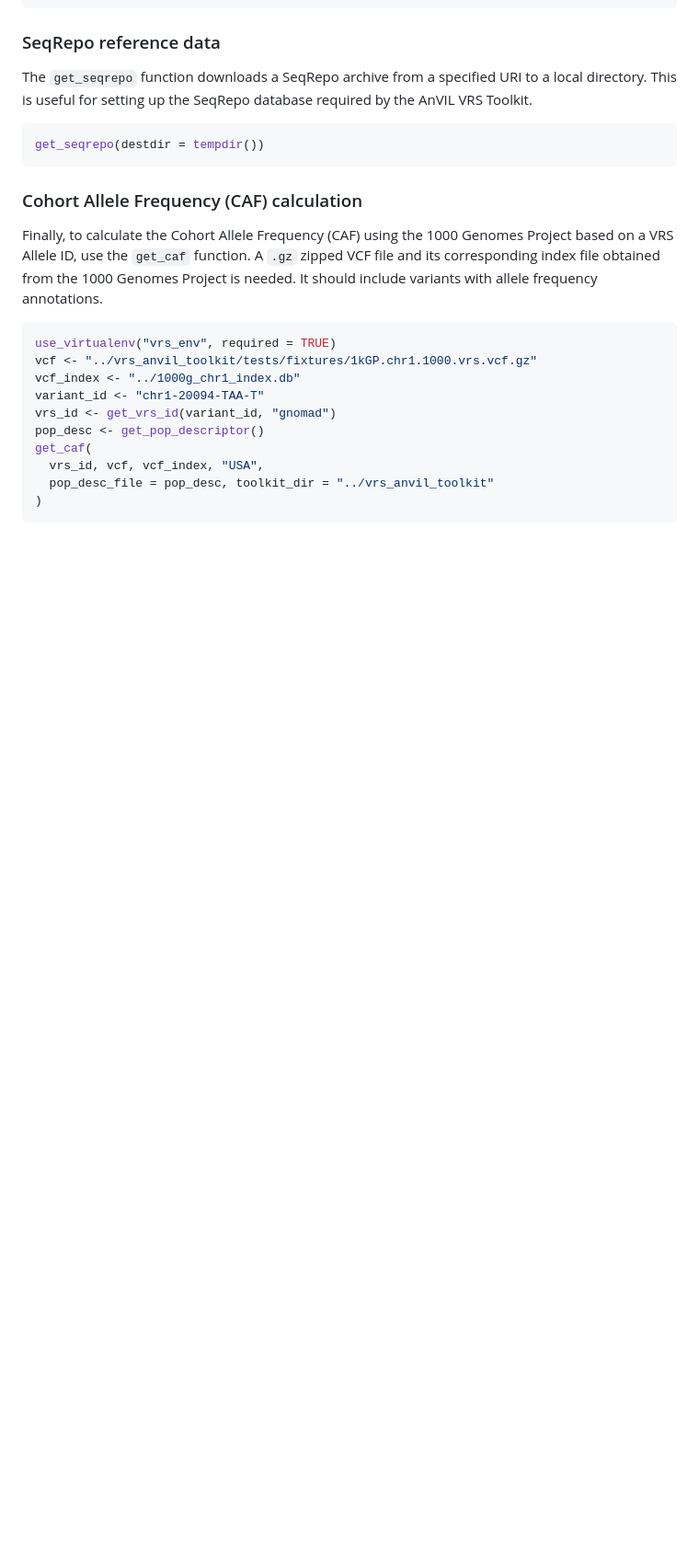
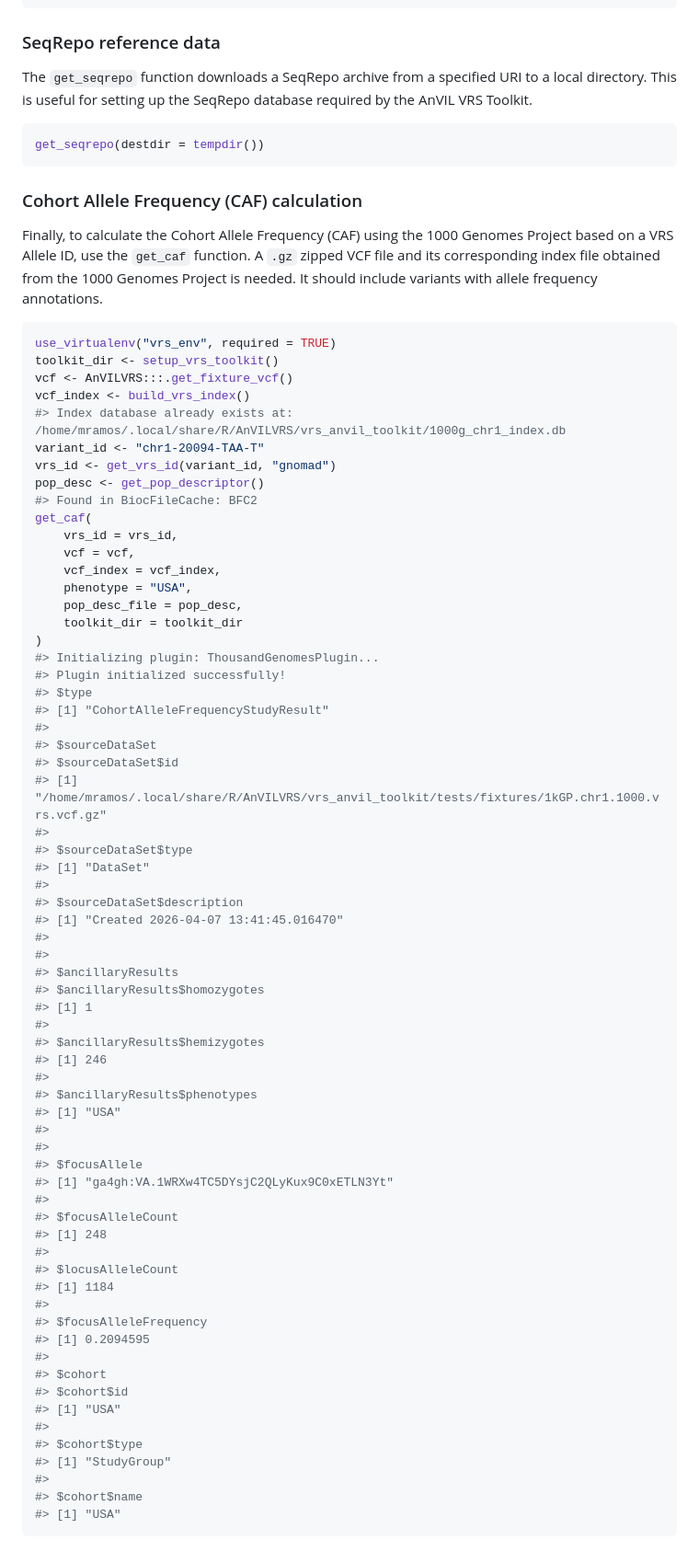
Before and after one commit to Bioconductor/AnVILVRS, a Markdown page: README.md, the part around the change. Shown at 92% size. Drawn GitHub-style; blank space fills up the shorter version.

Commit message:
run get_caf example in README.md

````diff
--- a/README.md
+++ b/README.md
@@ -158,13 +158,68 @@ frequency annotations.
 
 ``` r
 use_virtualenv("vrs_env", required = TRUE)
-vcf <- "../vrs_anvil_toolkit/tests/fixtures/1kGP.chr1.1000.vrs.vcf.gz"
-vcf_index <- "../1000g_chr1_index.db"
+toolkit_dir <- setup_vrs_toolkit()
+vcf <- AnVILVRS:::.get_fixture_vcf()
+vcf_index <- build_vrs_index()
+#> Index database already exists at: /home/mramos/.local/share/R/AnVILVRS/vrs_anvil_toolkit/1000g_chr1_index.db
 variant_id <- "chr1-20094-TAA-T"
 vrs_id <- get_vrs_id(variant_id, "gnomad")
 pop_desc <- get_pop_descriptor()
+#> Found in BiocFileCache: BFC2
 get_caf(
-  vrs_id, vcf, vcf_index, "USA",
-  pop_desc_file = pop_desc, toolkit_dir = "../vrs_anvil_toolkit"
+    vrs_id = vrs_id,
+    vcf = vcf,
+    vcf_index = vcf_index,
+    phenotype = "USA",
+    pop_desc_file = pop_desc,
+    toolkit_dir = toolkit_dir
 )
+#> Initializing plugin: ThousandGenomesPlugin...
+#> Plugin initialized successfully!
+#> $type
+#> [1] "CohortAlleleFrequencyStudyResult"
+#>
+#> $sourceDataSet
+#> $sourceDataSet$id
+#> [1] "/home/mramos/.local/share/R/AnVILVRS/vrs_anvil_toolkit/tests/fixtures/1kGP.chr1.1000.vrs.vcf.gz"
+#>
+#> $sourceDataSet$type
+#> [1] "DataSet"
+#>
+#> $sourceDataSet$description
+#> [1] "Created 2026-04-07 13:41:45.016470"
+#>
+#>
+#> $ancillaryResults
+#> $ancillaryResults$homozygotes
+#> [1] 1
+#>
+#> $ancillaryResults$hemizygotes
+#> [1] 246
+#>
+#> $ancillaryResults$phenotypes
+#> [1] "USA"
+#>
+#>
+#> $focusAllele
+#> [1] "ga4gh:VA.1WRXw4TC5DYsjC2QLyKux9C0xETLN3Yt"
+#>
+#> $focusAlleleCount
+#> [1] 248
+#>
+#> $locusAlleleCount
+#> [1] 1184
+#>
+#> $focusAlleleFrequency
+#> [1] 0.2094595
+#>
+#> $cohort
+#> $cohort$id
+#> [1] "USA"
+#>
+#> $cohort$type
+#> [1] "StudyGroup"
+#>
+#> $cohort$name
+#> [1] "USA"
 ```
````
